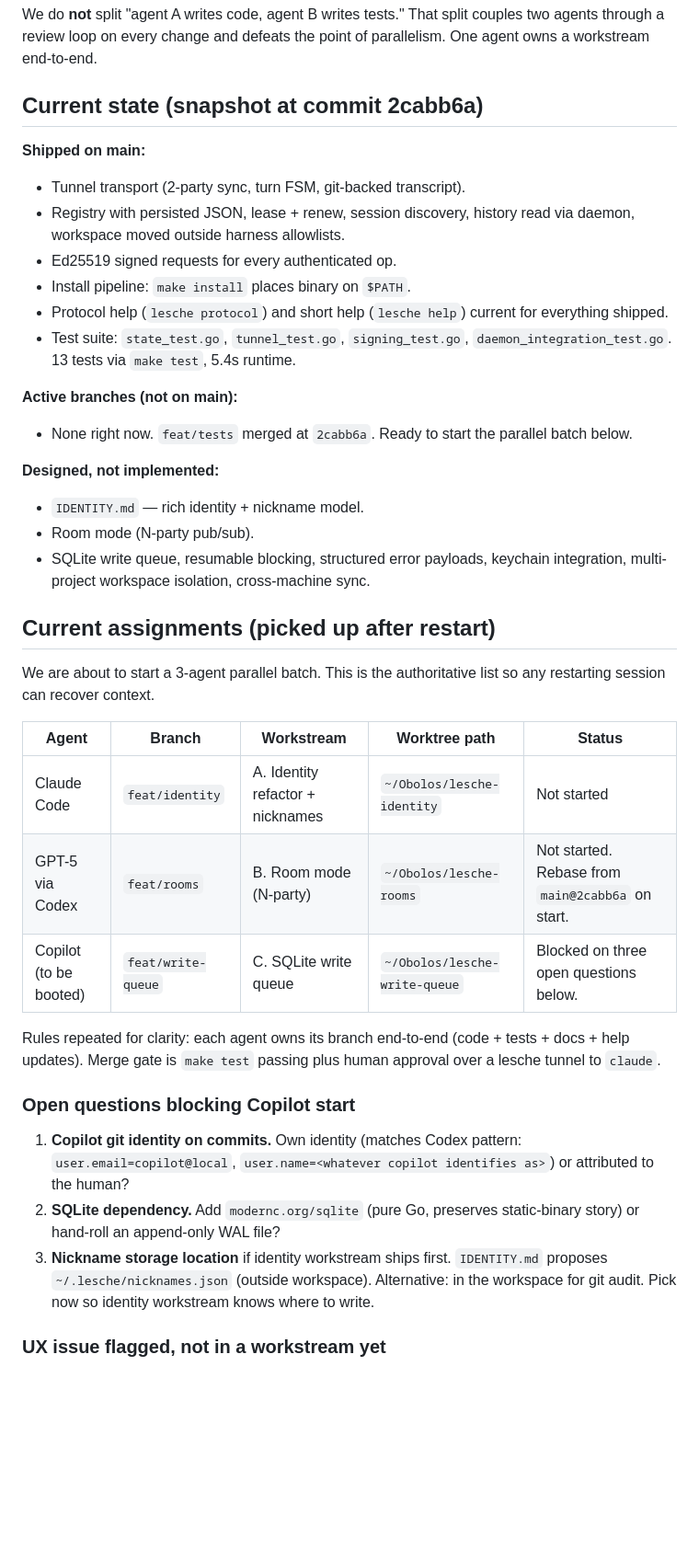
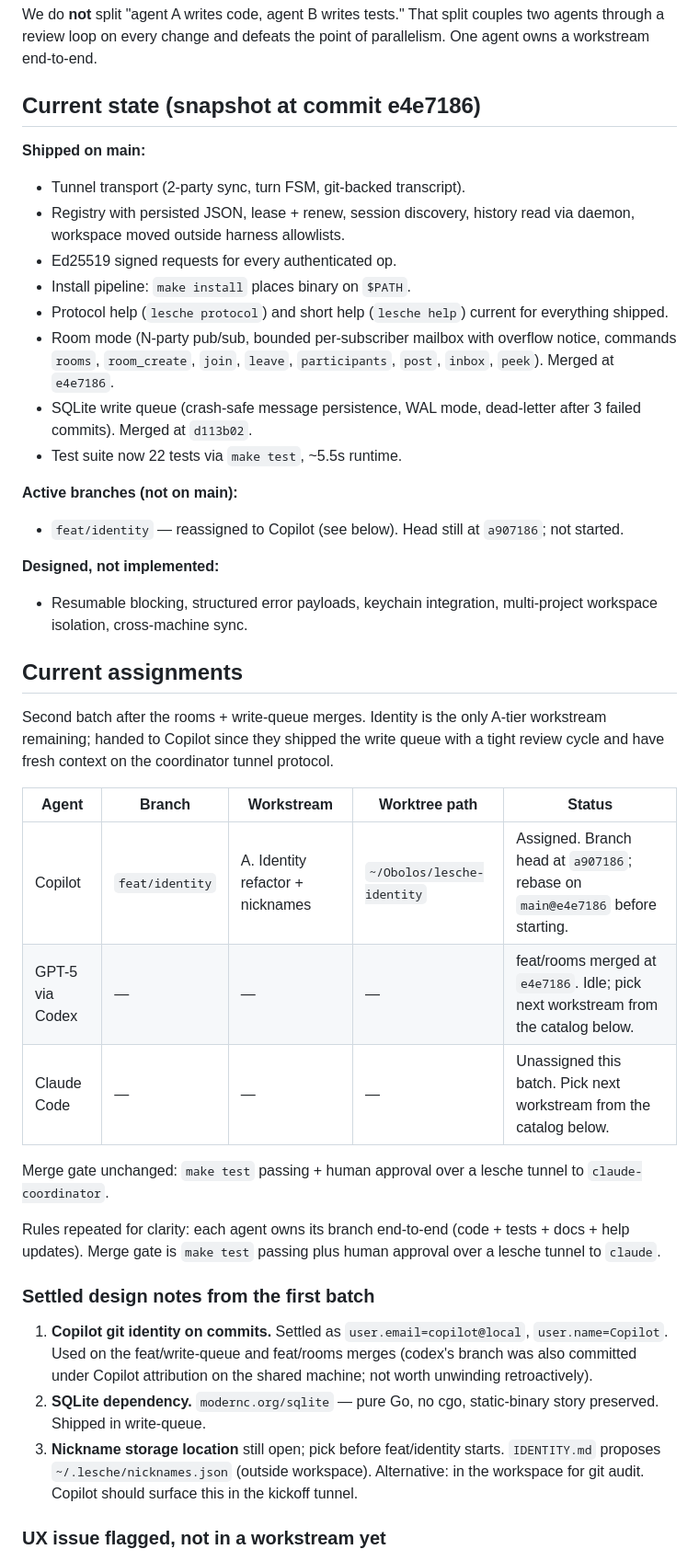
Before and after one commit to VeryBigThings/lalia, a Markdown page: WORKSTREAMS.md, the part around the change. Shown at 92% size. Rendered like a GitHub page; blank space fills up the shorter version.

Commit message:
WORKSTREAMS: mark rooms+queue merged, reassign identity to Copilot

```diff
--- a/WORKSTREAMS.md
+++ b/WORKSTREAMS.md
@@ -10,7 +10,7 @@ split couples two agents through a review loop on every change and
 defeats the point of parallelism. One agent owns a workstream
 end-to-end.
 
-## Current state (snapshot at commit 2cabb6a)
+## Current state (snapshot at commit e4e7186)
 
 **Shipped on main:**
 - Tunnel transport (2-party sync, turn FSM, git-backed transcript).
@@ -20,46 +20,54 @@ end-to-end.
 - Install pipeline: `make install` places binary on `$PATH`.
 - Protocol help (`lesche protocol`) and short help (`lesche help`)
   current for everything shipped.
-- Test suite: `state_test.go`, `tunnel_test.go`, `signing_test.go`,
-  `daemon_integration_test.go`. 13 tests via `make test`, 5.4s runtime.
+- Room mode (N-party pub/sub, bounded per-subscriber mailbox with
+  overflow notice, commands `rooms`, `room_create`, `join`, `leave`,
+  `participants`, `post`, `inbox`, `peek`). Merged at `e4e7186`.
+- SQLite write queue (crash-safe message persistence, WAL mode,
+  dead-letter after 3 failed commits). Merged at `d113b02`.
+- Test suite now 22 tests via `make test`, ~5.5s runtime.
 
 **Active branches (not on main):**
-- None right now. `feat/tests` merged at `2cabb6a`. Ready to start the
-  parallel batch below.
+- `feat/identity` — reassigned to Copilot (see below). Head still at
+  `a907186`; not started.
 
 **Designed, not implemented:**
-- `IDENTITY.md` — rich identity + nickname model.
-- Room mode (N-party pub/sub).
-- SQLite write queue, resumable blocking, structured error payloads,
-  keychain integration, multi-project workspace isolation,
-  cross-machine sync.
+- Resumable blocking, structured error payloads, keychain integration,
+  multi-project workspace isolation, cross-machine sync.
 
-## Current assignments (picked up after restart)
+## Current assignments
 
-We are about to start a 3-agent parallel batch. This is the authoritative
-list so any restarting session can recover context.
+Second batch after the rooms + write-queue merges. Identity is the only
+A-tier workstream remaining; handed to Copilot since they shipped the
+write queue with a tight review cycle and have fresh context on the
+coordinator tunnel protocol.
 
 | Agent | Branch | Workstream | Worktree path | Status |
 |-------|--------|------------|---------------|--------|
-| Claude Code | `feat/identity` | A. Identity refactor + nicknames | `~/Obolos/lesche-identity` | Not started |
-| GPT-5 via Codex | `feat/rooms` | B. Room mode (N-party) | `~/Obolos/lesche-rooms` | Not started. Rebase from `main@2cabb6a` on start. |
-| Copilot (to be booted) | `feat/write-queue` | C. SQLite write queue | `~/Obolos/lesche-write-queue` | Blocked on three open questions below. |
+| Copilot | `feat/identity` | A. Identity refactor + nicknames | `~/Obolos/lesche-identity` | Assigned. Branch head at `a907186`; rebase on `main@e4e7186` before starting. |
+| GPT-5 via Codex | — | — | — | feat/rooms merged at `e4e7186`. Idle; pick next workstream from the catalog below. |
+| Claude Code | — | — | — | Unassigned this batch. Pick next workstream from the catalog below. |
+
+Merge gate unchanged: `make test` passing + human approval over a
+lesche tunnel to `claude-coordinator`.
 
 Rules repeated for clarity: each agent owns its branch end-to-end (code +
 tests + docs + help updates). Merge gate is `make test` passing plus human
 approval over a lesche tunnel to `claude`.
 
-### Open questions blocking Copilot start
+### Settled design notes from the first batch
 
-1. **Copilot git identity on commits.** Own identity (matches Codex
-   pattern: `user.email=copilot@local`, `user.name=<whatever copilot
-   identifies as>`) or attributed to the human?
-2. **SQLite dependency.** Add `modernc.org/sqlite` (pure Go, preserves
-   static-binary story) or hand-roll an append-only WAL file?
-3. **Nickname storage location** if identity workstream ships first.
-   `IDENTITY.md` proposes `~/.lesche/nicknames.json` (outside workspace).
-   Alternative: in the workspace for git audit. Pick now so identity
-   workstream knows where to write.
+1. **Copilot git identity on commits.** Settled as
+   `user.email=copilot@local`, `user.name=Copilot`. Used on the
+   feat/write-queue and feat/rooms merges (codex's branch was also
+   committed under Copilot attribution on the shared machine; not
+   worth unwinding retroactively).
+2. **SQLite dependency.** `modernc.org/sqlite` — pure Go, no cgo,
+   static-binary story preserved. Shipped in write-queue.
+3. **Nickname storage location** still open; pick before feat/identity
+   starts. `IDENTITY.md` proposes `~/.lesche/nicknames.json` (outside
+   workspace). Alternative: in the workspace for git audit. Copilot
+   should surface this in the kickoff tunnel.
 
 ### UX issue flagged, not in a workstream yet
 
```
